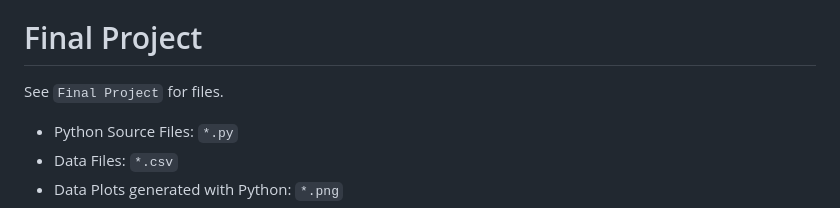
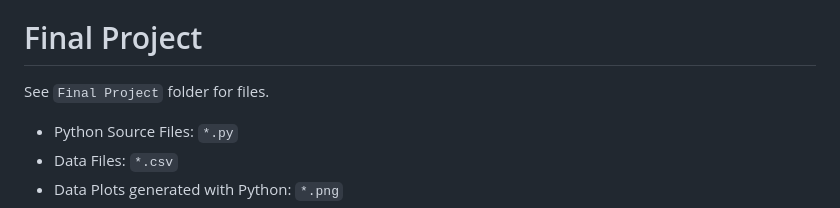
Before and after one commit to henryshi1/phy-153, a Markdown page: README.md, the part around the change. Drawn GitHub-style.

```diff
--- a/README.md
+++ b/README.md
@@ -119,7 +119,7 @@ $$T = A+BP$$
 
 # Final Project
 
-See `Final Project` for files.
+See `Final Project` folder for files.
 * Python Source Files: `*.py`
 * Data Files: `*.csv`
 * Data Plots generated with Python: `*.png`
```
